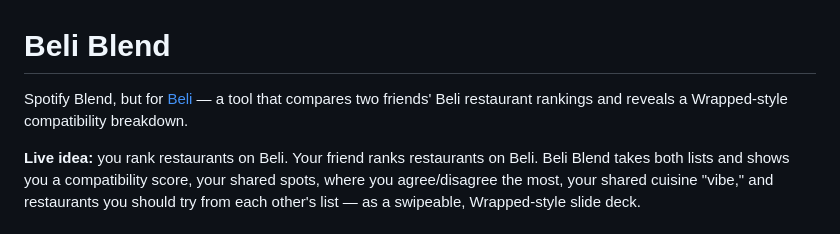
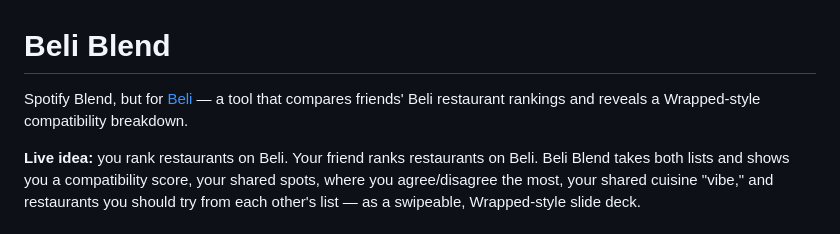
Before and after one commit to trishatjokro/beli-blend, a Markdown page: README.md, the part around the change. GitHub-like rendering.

Commit message:
Generalize friend comparison in README
Removed the word 'two' to generalize the comparison of friends' Beli restaurant rankings.

```diff
--- a/README.md
+++ b/README.md
@@ -1,6 +1,6 @@
 # Beli Blend
 
-Spotify Blend, but for [Beli](https://beliapp.com) — a tool that compares two friends' Beli restaurant rankings and reveals a Wrapped-style compatibility breakdown.
+Spotify Blend, but for [Beli](https://beliapp.com) — a tool that compares friends' Beli restaurant rankings and reveals a Wrapped-style compatibility breakdown.
 
 **Live idea:** you rank restaurants on Beli. Your friend ranks restaurants on Beli. Beli Blend takes both lists and shows you a compatibility score, your shared spots, where you agree/disagree the most, your shared cuisine "vibe," and restaurants you should try from each other's list — as a swipeable, Wrapped-style slide deck.
 
```
